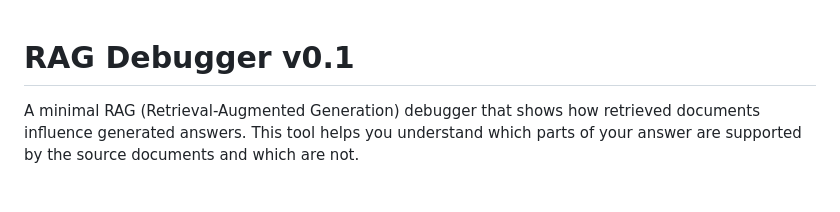
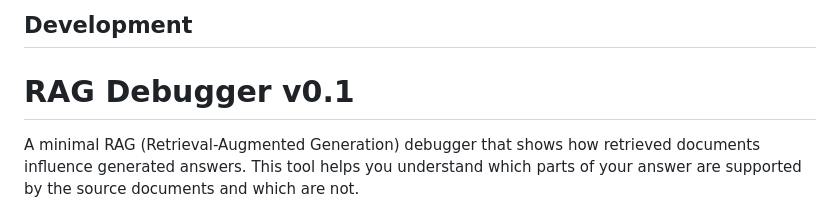
Before and after one commit to Elyasirankhah/RAG_Debugger, a Markdown page: README.md, the part around the change. Rendered like a GitHub page.

```diff
--- a/README.md
+++ b/README.md
@@ -1,3 +1,4 @@
+## Development
 # RAG Debugger v0.1
 
 A minimal RAG (Retrieval-Augmented Generation) debugger that shows how retrieved documents influence generated answers. This tool helps you understand which parts of your answer are supported by the source documents and which are not.
```
